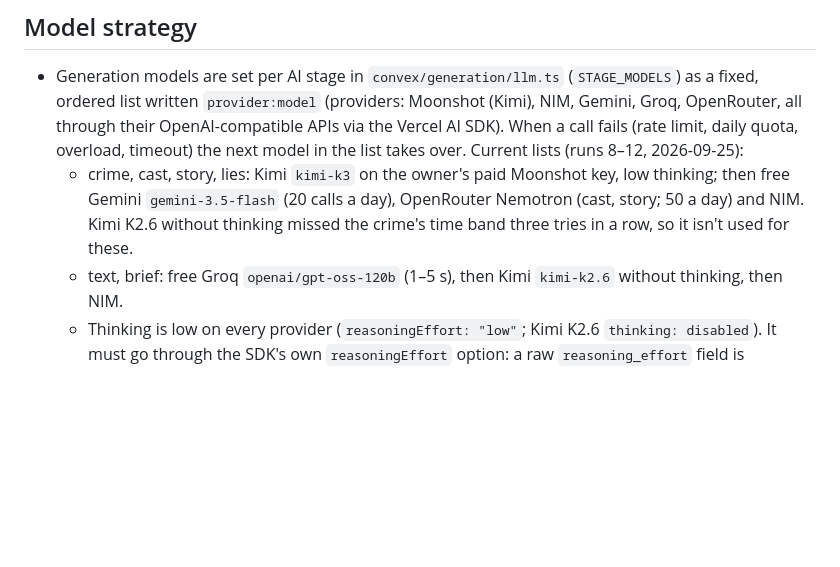
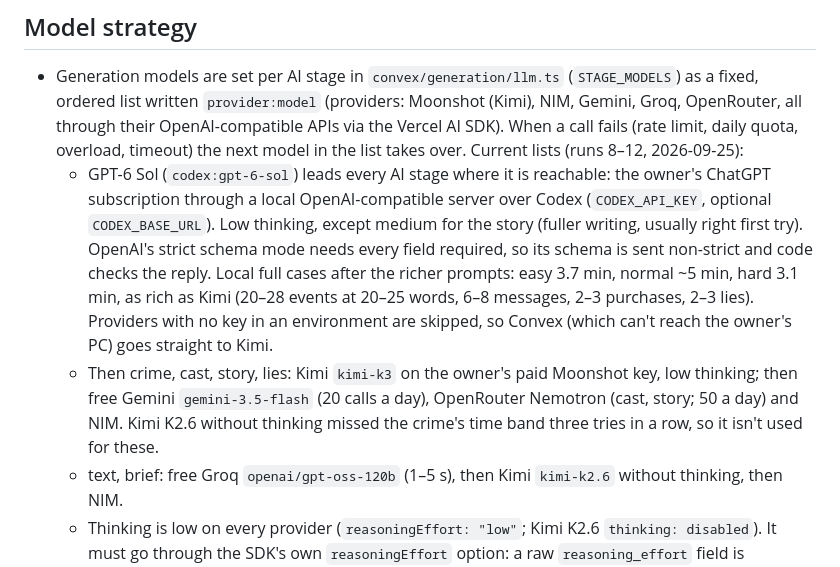
Before and after one commit to DineshBaghelDev/Redacted, a Markdown page: docs/GENERATION.md, the part around the change. Rendered like a GitHub page; blank space fills up the shorter version.

```diff
--- a/docs/GENERATION.md
+++ b/docs/GENERATION.md
@@ -300,7 +300,8 @@ Testing:
 ## Model strategy
 
 - Generation models are set per AI stage in `convex/generation/llm.ts` (`STAGE_MODELS`) as a fixed, ordered list written `provider:model` (providers: Moonshot (Kimi), NIM, Gemini, Groq, OpenRouter, all through their OpenAI-compatible APIs via the Vercel AI SDK). When a call fails (rate limit, daily quota, overload, timeout) the next model in the list takes over. Current lists (runs 8–12, 2026-09-25):
-  - crime, cast, story, lies: Kimi `kimi-k3` on the owner's paid Moonshot key, low thinking; then free Gemini `gemini-3.5-flash` (20 calls a day), OpenRouter Nemotron (cast, story; 50 a day) and NIM. Kimi K2.6 without thinking missed the crime's time band three tries in a row, so it isn't used for these.
+  - GPT-6 Sol (`codex:gpt-6-sol`) leads every AI stage where it is reachable: the owner's ChatGPT subscription through a local OpenAI-compatible server over Codex (`CODEX_API_KEY`, optional `CODEX_BASE_URL`). Low thinking, except medium for the story (fuller writing, usually right first try). OpenAI's strict schema mode needs every field required, so its schema is sent non-strict and code checks the reply. Local full cases after the richer prompts: easy 3.7 min, normal ~5 min, hard 3.1 min, as rich as Kimi (20–28 events at 20–25 words, 6–8 messages, 2–3 purchases, 2–3 lies). Providers with no key in an environment are skipped, so Convex (which can't reach the owner's PC) goes straight to Kimi.
+  - Then crime, cast, story, lies: Kimi `kimi-k3` on the owner's paid Moonshot key, low thinking; then free Gemini `gemini-3.5-flash` (20 calls a day), OpenRouter Nemotron (cast, story; 50 a day) and NIM. Kimi K2.6 without thinking missed the crime's time band three tries in a row, so it isn't used for these.
   - text, brief: free Groq `openai/gpt-oss-120b` (1–5 s), then Kimi `kimi-k2.6` without thinking, then NIM.
   - Thinking is low on every provider (`reasoningEffort: "low"`; Kimi K2.6 `thinking: disabled`). It must go through the SDK's own `reasoningEffort` option: a raw `reasoning_effort` field is overwritten, which left every call thinking at full length (slow, costly, timing out).
   - The Moonshot account allows 3 calls a minute and one at a time: a refused call waits 25 s and tries again (3 times) instead of moving to a weaker model.
```
Also changed, not shown: docs/progress.md (+2 -0 lines).
